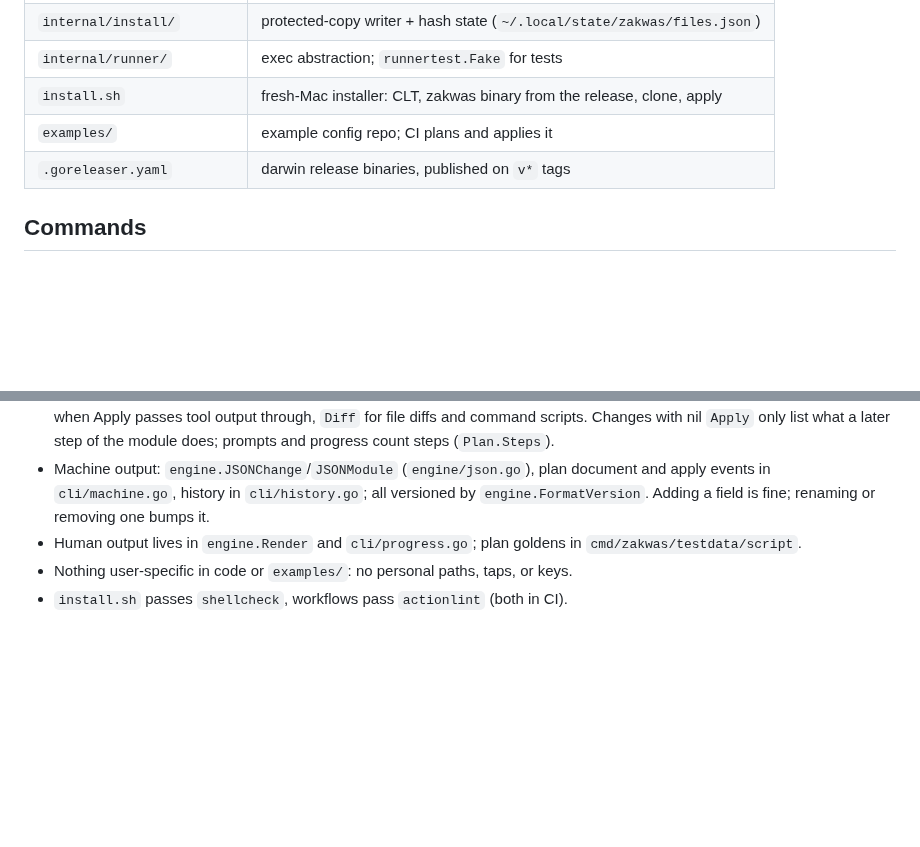
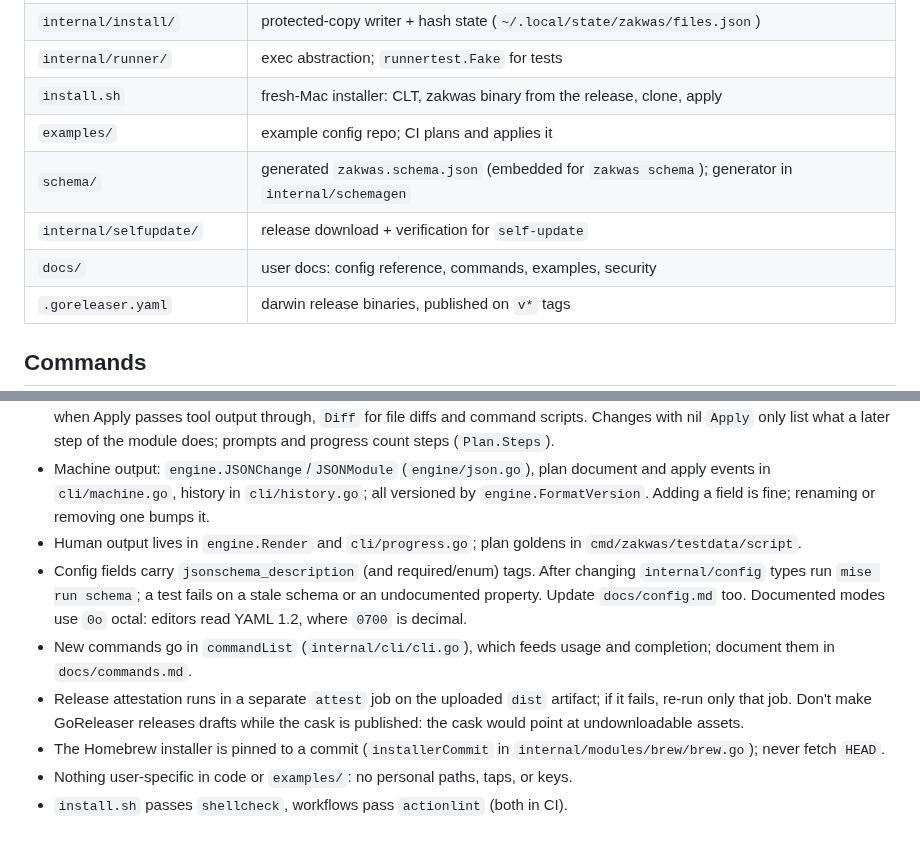
Before and after one commit to Automaat/zakwas, a Markdown page: CLAUDE.md, 2 parts joined by grey strips. Drawn GitHub-style; blank space fills up the shorter version.

```diff
--- a/CLAUDE.md
+++ b/CLAUDE.md
@@ -15,6 +15,9 @@ Declarative macOS setup: a Go CLI that converges a Mac to `zakwas.yaml` (files,
 | `internal/runner/` | exec abstraction; `runnertest.Fake` for tests |
 | `install.sh` | fresh-Mac installer: CLT, zakwas binary from the release, clone, apply |
 | `examples/` | example config repo; CI plans and applies it |
+| `schema/` | generated `zakwas.schema.json` (embedded for `zakwas schema`); generator in `internal/schemagen` |
+| `internal/selfupdate/` | release download + verification for `self-update` |
+| `docs/` | user docs: config reference, commands, examples, security |
 | `.goreleaser.yaml` | darwin release binaries, published on `v*` tags |
 
 ## Commands
@@ -52,5 +55,9 @@ system → files → links → templates → brew → mise → commands → defa
 - Changes carry structure, not just text: `From`/`To` for versions and values, `Destructive` for deletions/cleanup/prune, `Streams` when Apply passes tool output through, `Diff` for file diffs and command scripts. Changes with nil `Apply` only list what a later step of the module does; prompts and progress count steps (`Plan.Steps`).
 - Machine output: `engine.JSONChange`/`JSONModule` (`engine/json.go`), plan document and apply events in `cli/machine.go`, history in `cli/history.go`; all versioned by `engine.FormatVersion`. Adding a field is fine; renaming or removing one bumps it.
 - Human output lives in `engine.Render` and `cli/progress.go`; plan goldens in `cmd/zakwas/testdata/script`.
+- Config fields carry `jsonschema_description` (and required/enum) tags. After changing `internal/config` types run `mise run schema`; a test fails on a stale schema or an undocumented property. Update `docs/config.md` too. Documented modes use `0o` octal: editors read YAML 1.2, where `0700` is decimal.
+- New commands go in `commandList` (`internal/cli/cli.go`), which feeds usage and completion; document them in `docs/commands.md`.
+- Release attestation runs in a separate `attest` job on the uploaded `dist` artifact; if it fails, re-run only that job. Don't make GoReleaser releases drafts while the cask is published: the cask would point at undownloadable assets.
+- The Homebrew installer is pinned to a commit (`installerCommit` in `internal/modules/brew/brew.go`); never fetch `HEAD`.
 - Nothing user-specific in code or `examples/`: no personal paths, taps, or keys.
 - `install.sh` passes `shellcheck`, workflows pass `actionlint` (both in CI).
```
Also changed, not shown: .github/pull_request_template.md (added, +5 -0 lines), CONTRIBUTING.md (added, +37 -0 lines), README.md (+51 -1 lines), SECURITY.md (added, +17 -0 lines), docs/examples.md (added, +160 -0 lines), docs/demo/demo.gif (added), 9 other files.
